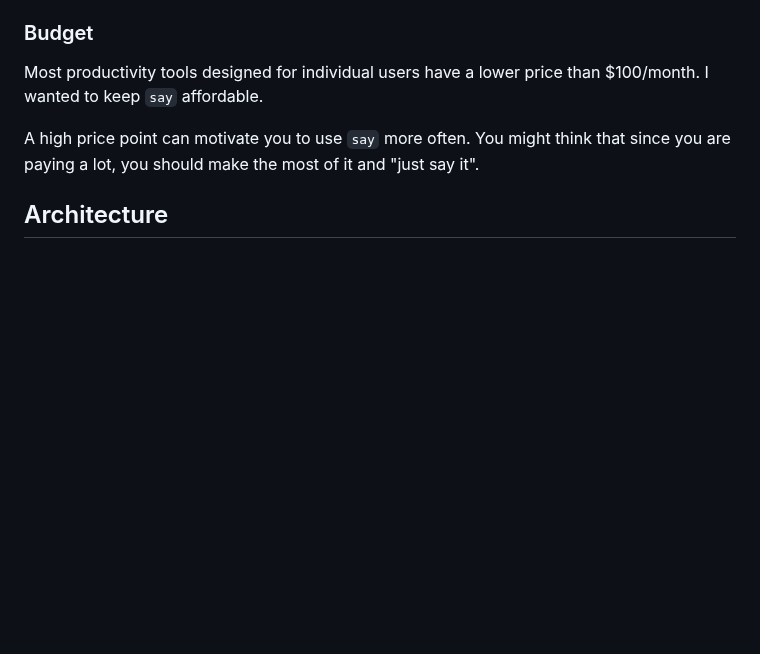
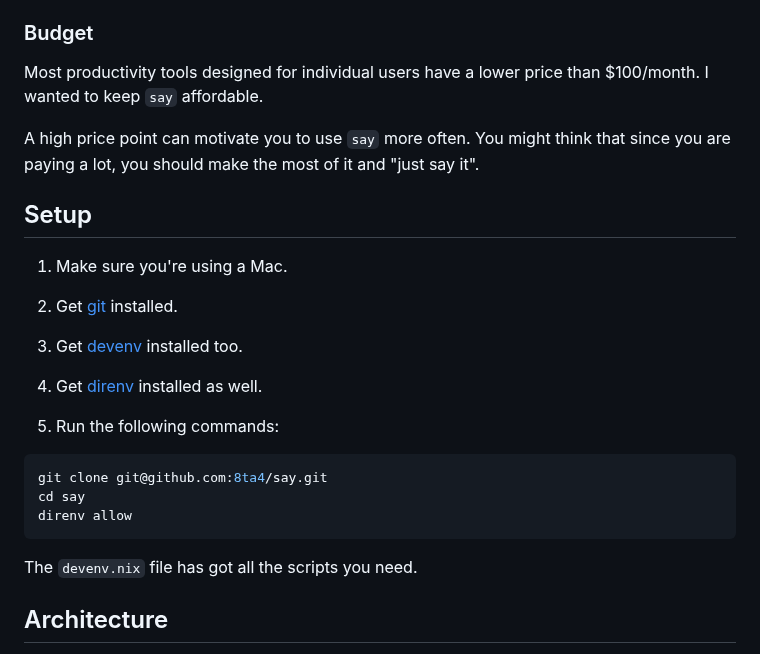
Before and after one commit to 8ta4/say, a Markdown page: DONTREADME.md, the part around the change. GitHub-like rendering; blank space fills up the shorter version.

Commit message:
Add setup instructions in DONTREADME.md

````diff
--- a/DONTREADME.md
+++ b/DONTREADME.md
@@ -39,6 +39,26 @@ And don't forget those trendy new terms - `say` knows they're crucial to nail do
 Most productivity tools designed for individual users have a lower price than $100/month. I wanted to keep `say` affordable.
 
 A high price point can motivate you to use `say` more often. You might think that since you are paying a lot, you should make the most of it and "just say it".
+
+## Setup
+
+1. Make sure you're using a Mac.
+
+1. Get [git](https://formulae.brew.sh/formula/git#default) installed.
+
+1. Get [devenv](https://devenv.sh/getting-started/) installed too.
+
+1. Get [direnv](https://formulae.brew.sh/formula/direnv#default) installed as well.
+
+1. Run the following commands:
+
+```sh
+git clone git@github.com:8ta4/say.git
+cd say
+direnv allow
+```
+
+The `devenv.nix` file has got all the scripts you need.
 
 ## Architecture
 
````
